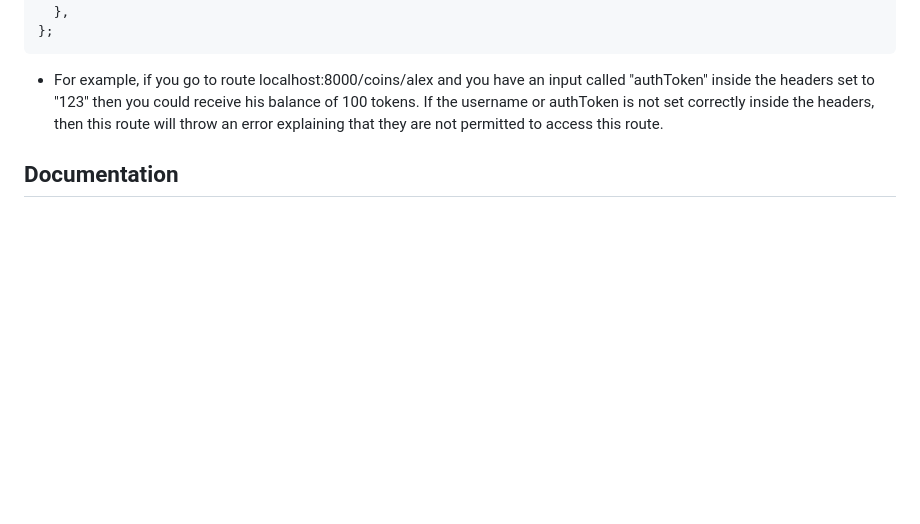
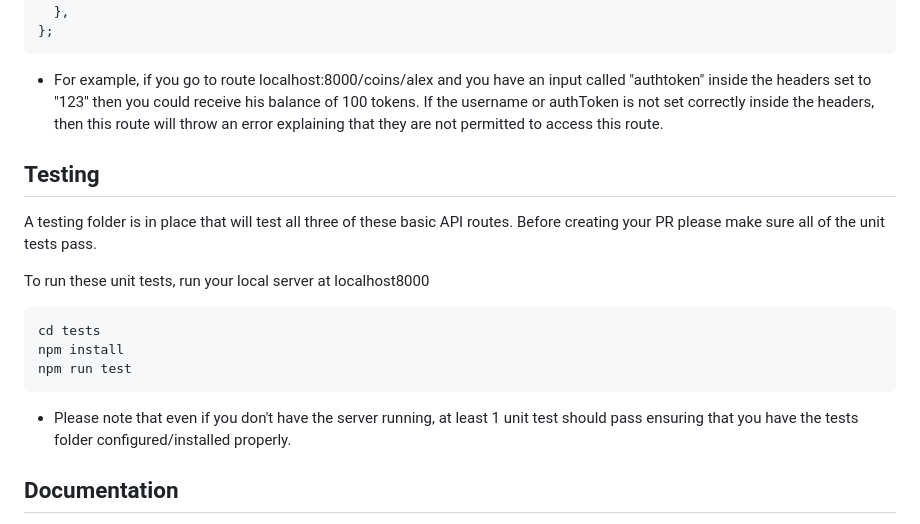
Before and after one commit to delphictech/rest-api-comparison, a Markdown page: CONTRIBUTING.md, the part around one of its changes. Drawn GitHub-style; blank space fills up the shorter version.

````diff
--- a/CONTRIBUTING.md
+++ b/CONTRIBUTING.md
@@ -76,7 +76,20 @@ const mockCoinDetails = {
 };
 ```
 
-- For example, if you go to route localhost:8000/coins/alex and you have an input called "authToken" inside the headers set to "123" then you could receive his balance of 100 tokens. If the username or authToken is not set correctly inside the headers, then this route will throw an error  explaining that they are not permitted to access this route.
+- For example, if you go to route localhost:8000/coins/alex and you have an input called "authtoken" inside the headers set to "123" then you could receive his balance of 100 tokens. If the username or authToken is not set correctly inside the headers, then this route will throw an error  explaining that they are not permitted to access this route.
+
+## Testing
+
+A testing folder is in place that will test all three of these basic API routes. Before creating your PR please make sure all of the unit tests pass.
+
+To run these unit tests, run your local server at localhost8000
+
+```bash
+cd tests
+npm install
+npm run test
+```
+- Please note that even if you don't have the server running, at least 1 unit test should pass ensuring that you have the tests folder configured/installed properly.
 
 ## Documentation
 
````
Also changed, not shown: other parts of CONTRIBUTING.md (+1 -1 lines).
